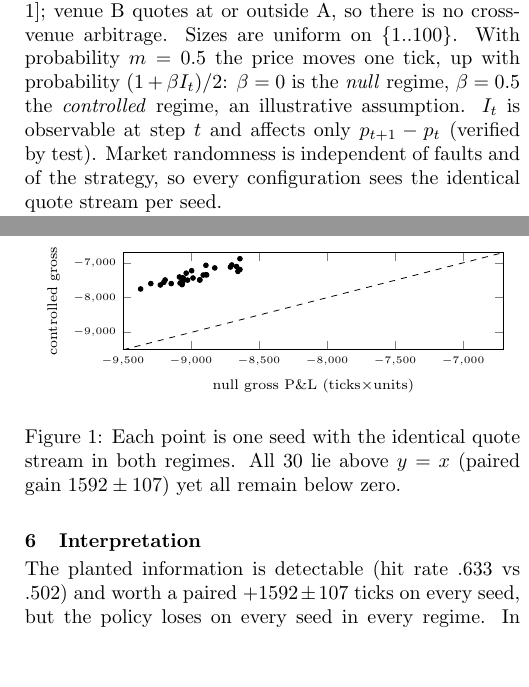
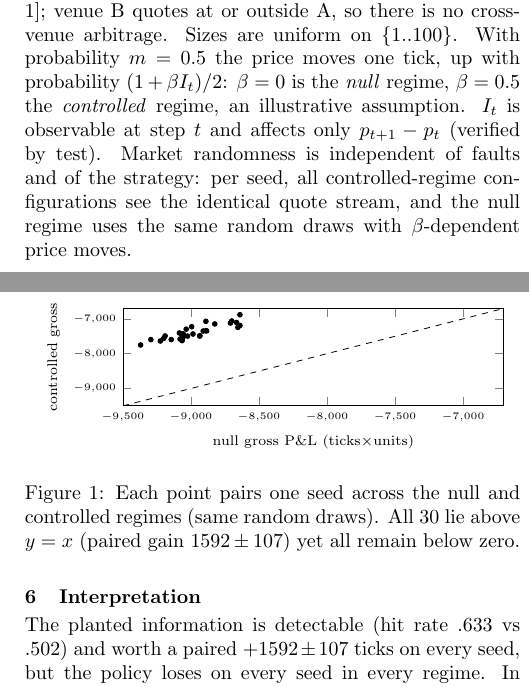
Before and after one commit to Shadowknight9284/quote-gate, a LaTeX document (paper/quotegate.tex): two parts of the columns of pages 1 and 2 of 2, joined at a grey line, cut so that both start at the same text, the shorter picture padded with empty space. Compiled offline with pdfLaTeX.

Commit message:
Correct paper inventory count and paired-stream wording
Co-Authored-By: Claude Opus 5.5 <noreply@anthropic.com>
Claude-Session: https://claude.ai/code/session_01D75V3VLZnY3nkAo98BdKvz

```diff
--- a/paper/quotegate.tex
+++ b/paper/quotegate.tex
@@ -57,7 +57,8 @@ so there is no cross-venue arbitrage. Sizes are uniform on $\{1..100\}$. With pr
 price moves one tick, up with probability $(1+\beta I_t)/2$: $\beta=0$ is the \emph{null} regime,
 $\beta=0.5$ the \emph{controlled} regime, an illustrative assumption. $I_t$ is observable at step $t$
 and affects only $p_{t+1}-p_t$ (verified by test). Market randomness is independent of faults and of
-the strategy, so every configuration sees the identical quote stream per seed.
+the strategy: per seed, all controlled-regime configurations see the identical quote stream, and the
+null regime uses the same random draws with $\beta$-dependent price moves.
 
 Orders are immediate-or-cancel limits at the observed price (buy at ask, sell at bid), routed to one
 venue. On arrival the venue checks session, current executable price (buy fills at ask $\le$ limit,
@@ -104,7 +105,7 @@ Cell & Fills & Turnover & Gross & Net & Gross/unit & Hit \\
 \addplot[dashed,domain=-9500:-6700] {x};
 \end{axis}
 \end{tikzpicture}
-\caption{Each point is one seed with the identical quote stream in both regimes. All 30 lie above
+\caption{Each point pairs one seed across the null and controlled regimes (same random draws). All 30 lie above
 $y=x$ (paired gain $1592\pm107$) yet all remain below zero.}
 \end{figure}
 
```
Also changed, not shown: docs/architecture.md (+3 -2 lines), paper/quotegate.tex (4 more changed lines).
